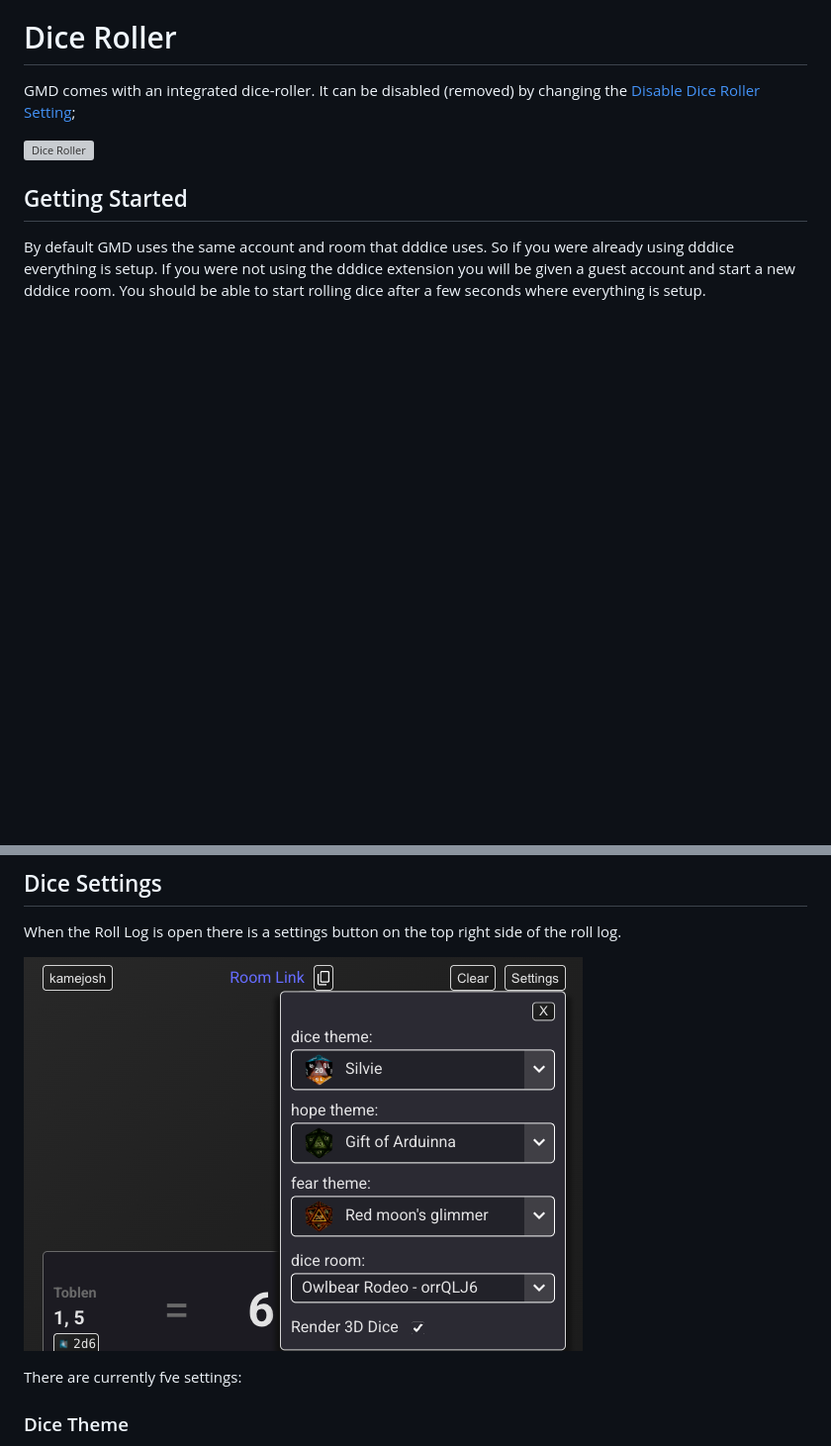
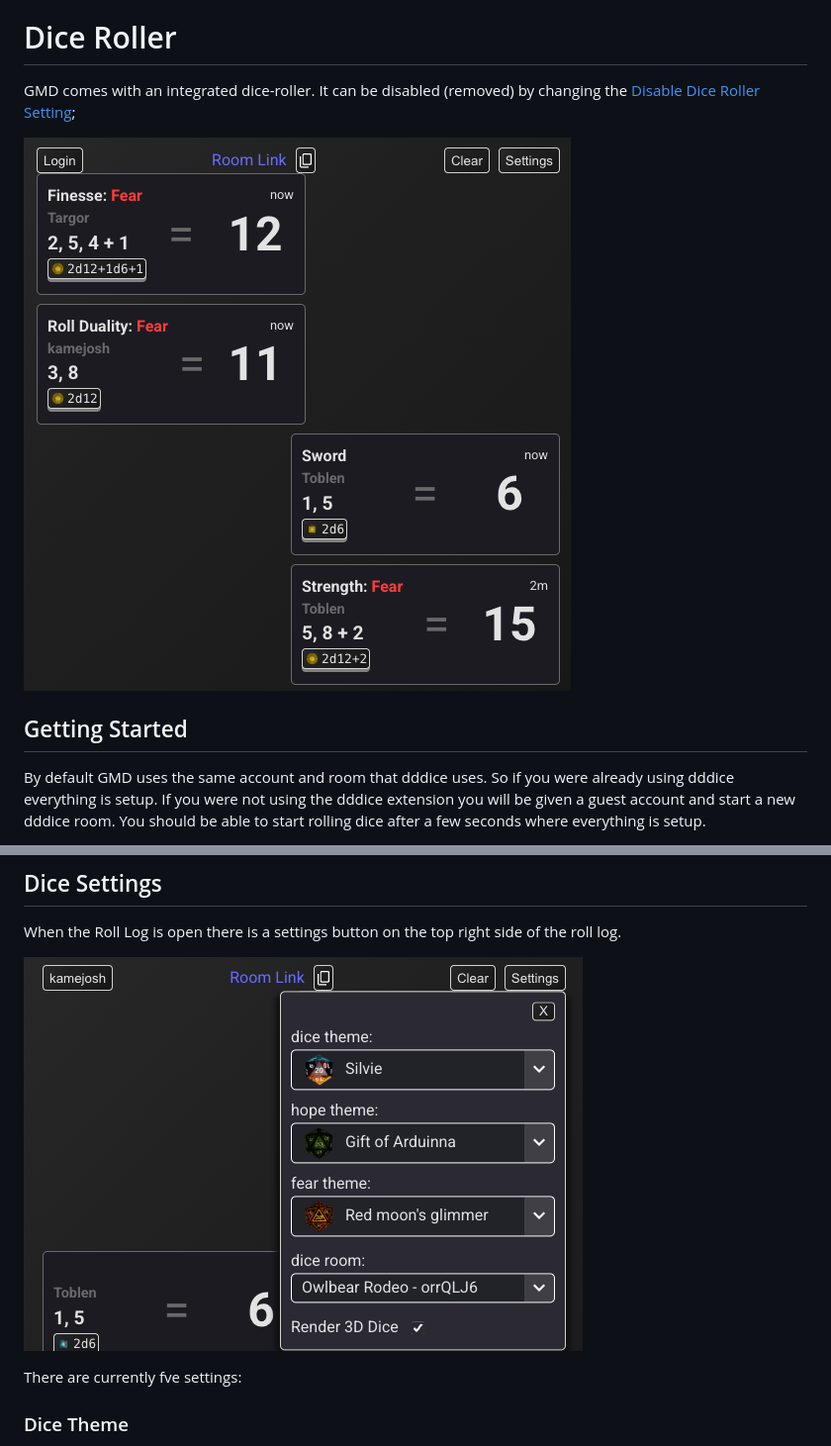
Before and after one commit to kamejosh/gm-daggerheart, a Markdown page: docs/store.md, 2 parts joined by grey strips. Shown: that part at 99% size. GitHub-like rendering; blank space fills up the shorter version; grey boxes are pictures that could not be loaded.

Commit message:
Fix file links

```diff
--- a/docs/store.md
+++ b/docs/store.md
@@ -142,7 +142,8 @@ The Popover is Available for GMs and Players that own a token. It allows to quic
 
 GMD comes with an integrated dice-roller. It can be disabled (removed) by changing the [Disable Dice Roller Setting](#room-settings);
 
-![Dice Roller](https://raw.githubusercontent.com/kamejosh/gm-daggerheart/master/docs/dice_roller_log.png)
+![Dice Roller](https://raw.githubusercontent.com/kamejosh/gm-daggerheart/refs/heads/master/docs/dice-roller-log.png)
+
 
 ## Getting Started
 
@@ -158,7 +159,7 @@ The login process is the same with the official dddice extension (as this integr
 
 When the Roll Log is open there is a settings button on the top right side of the roll log.
 
-![Roll Settings](https://raw.githubusercontent.com/kamejosh/gm-daggerheart/master/docs/roll_settings.png)
+![Roll Settings](https://raw.githubusercontent.com/kamejosh/gm-daggerheart/refs/heads/master/docs/roll_settings.png)
 
 There are currently fve settings:
 
```
Also changed, not shown: other parts of docs/store.md (+0 -2 lines).
